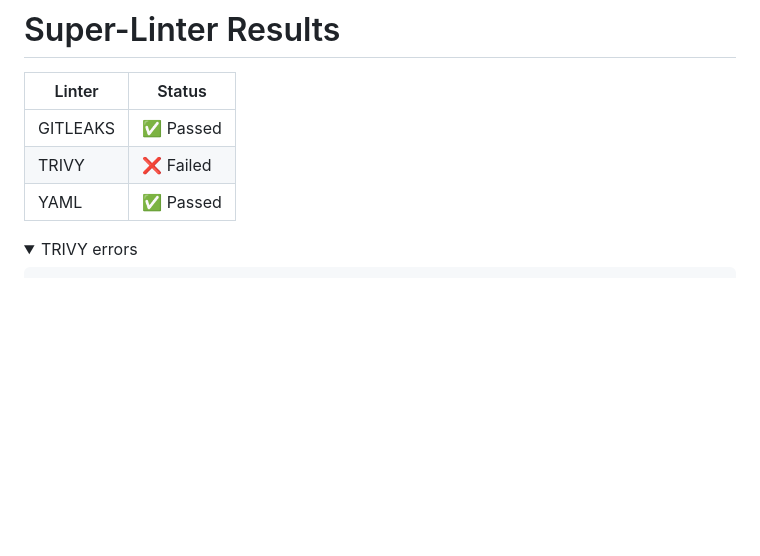
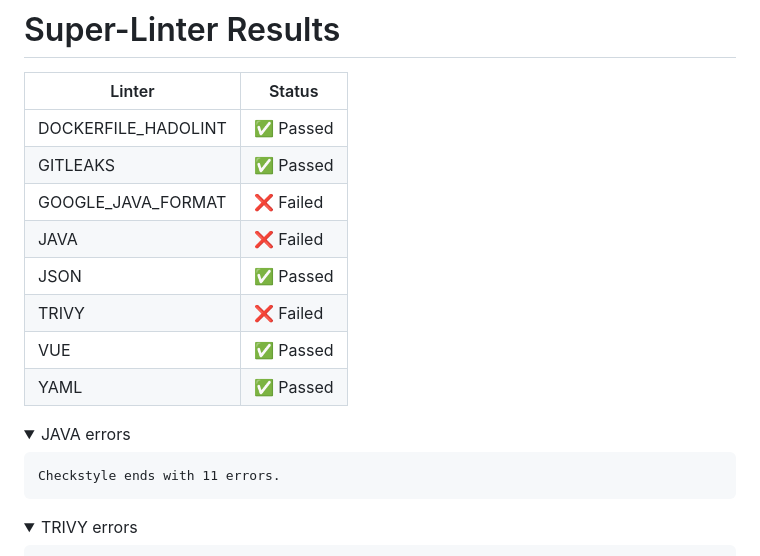
Before and after one commit to Undertone-student-org/booking-system, a Markdown page: README.md, the part around one of its changes. Drawn GitHub-style; folded sections open; blank space fills up the shorter version.

````diff
--- a/README.md
+++ b/README.md
@@ -4,9 +4,22 @@
 # Super-Linter Results
 | Linter | Status |
 |--------|--------|
+| DOCKERFILE_HADOLINT | ✅ Passed |
 | GITLEAKS | ✅ Passed |
+| GOOGLE_JAVA_FORMAT | ❌ Failed |
+| JAVA | ❌ Failed |
+| JSON | ✅ Passed |
 | TRIVY | ❌ Failed |
+| VUE | ✅ Passed |
 | YAML | ✅ Passed |
+
+<details><summary>JAVA errors</summary>
+
+```
+Checkstyle ends with 11 errors.
+```
+</details>
+
 
 <details><summary>TRIVY errors</summary>
 
````
Also changed, not shown: other parts of README.md (+18 -18 lines).
